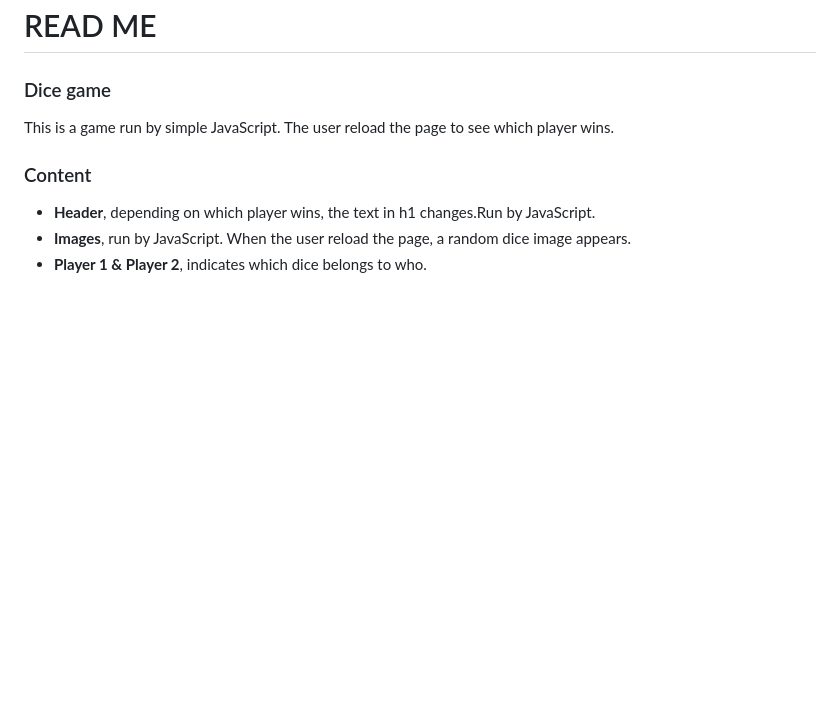
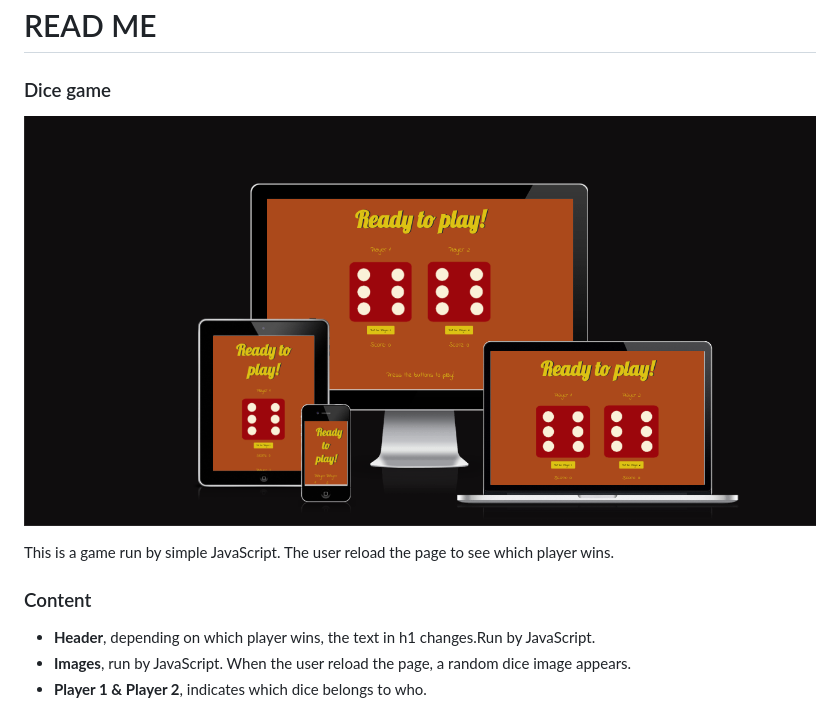
Before and after one commit to emmhe015/diceGame, a Markdown page: README.md, the part around the change printed below. GitHub-like rendering; pictures changed too: assets/images/screenshotDiceGame.png (added); blank space fills up the shorter version.

Commit message:
Add screenshot in README.md

```diff
--- a/README.md
+++ b/README.md
@@ -2,6 +2,8 @@
 
 # READ ME
 ### Dice game
+
+![Dice game](assets/images/screenshotDiceGame.png)
 
 This is a game run by simple JavaScript. The user reload the page to see which player wins.
 
```
Also changed, not shown: other parts of README.md (+1 -1 lines).
